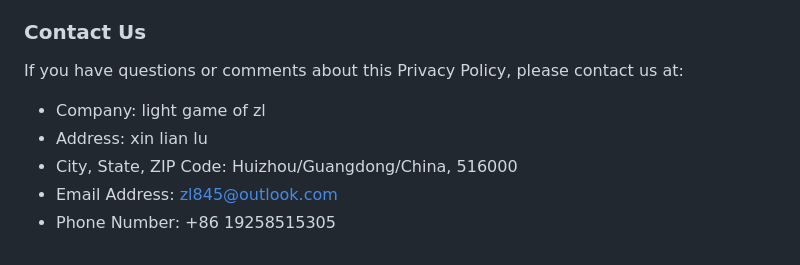
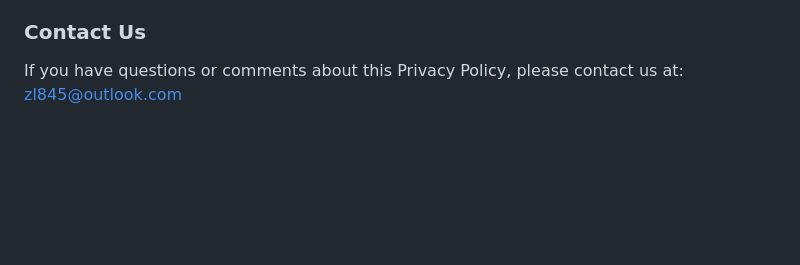
Before and after one commit to zl845/zl845.github.io, a Markdown page: privacy.md, the part around the change. Drawn GitHub-style; blank space fills up the shorter version.

```diff
--- a/privacy.md
+++ b/privacy.md
@@ -55,10 +55,4 @@ We may update this Privacy Policy from time to time in order to reflect, for exa
 
 ### Contact Us
 
-If you have questions or comments about this Privacy Policy, please contact us at:
-
-- Company: light game of zl
-- Address: xin lian lu
-- City, State, ZIP Code: Huizhou/Guangdong/China, 516000
-- Email Address: zl845@outlook.com
-- Phone Number: +86 19258515305
+If you have questions or comments about this Privacy Policy, please contact us at: zl845@outlook.com
```
